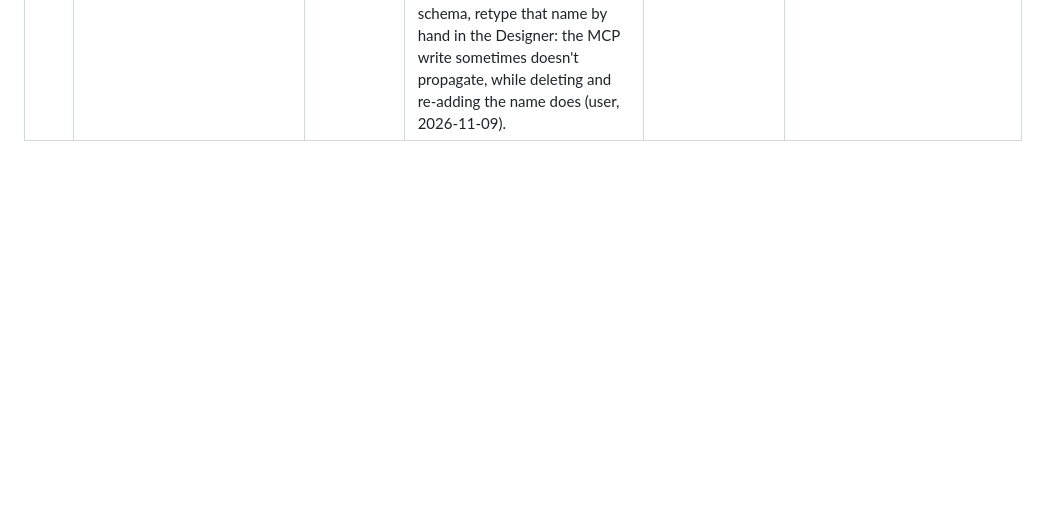
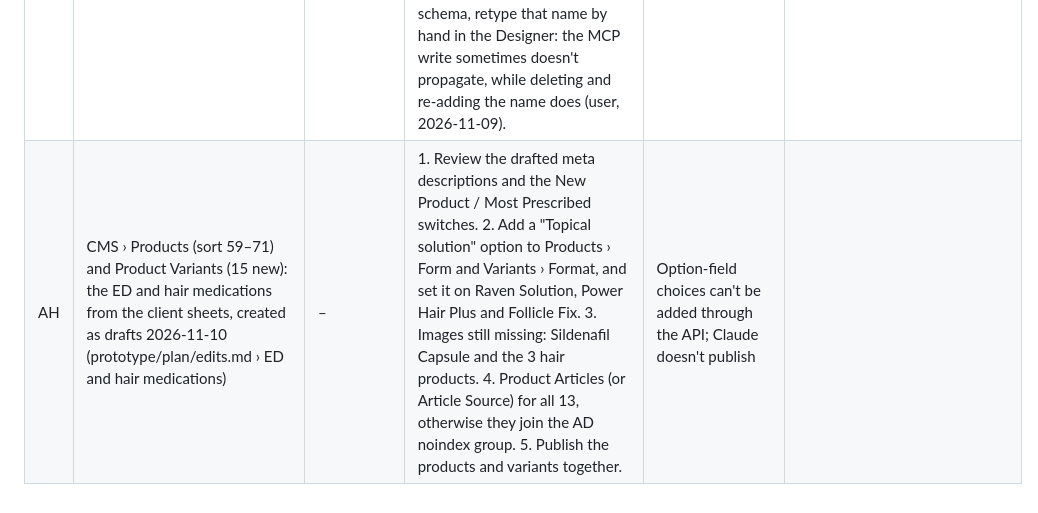
Before and after one commit to brandvm/regenx, a Markdown page: docs/handoff/MANUAL-TODO.md, the part around the change. Drawn GitHub-style; blank space fills up the shorter version.

Commit message:
MANUAL-TODO AH: 13 ED and hair medications added to the CMS as drafts
Co-Authored-By: Claude Opus 5.5 <noreply@anthropic.com>

```diff
--- a/docs/handoff/MANUAL-TODO.md
+++ b/docs/handoff/MANUAL-TODO.md
@@ -89,3 +89,4 @@ again at each gate, so the steps are found early and not at the end:
 | AE | Pages › `/design/medication-catalog` | – | Check it is Draft (a duplicate catalog that is still indexable). The user asked for draft on 2026-11-09 but the MCP connection had dropped, so it was never confirmed. | – | |
 | AF | /faqs/physician | – | Returns 404 on staging since 2026-11-09 (not touched by Claude). Check the FAQ Category item (slug, draft state) and publish. | – | |
 | AG | Site › Publish to `regen-x.webflow.io` (after the 02ad09f staging deploy is green) | – | Publish: Date of Birth `data-date-select` (Month / Day / Year dropdowns) and the form field renames (5 search boxes "Field" → `Medication Search`; forms "Email Form" → Medication Search / Article Filter / Lab Test Search). Then check: /contact step 2 at 1440 and 390 shows three dropdowns; Site settings › Forms (or `list_forms`) lists no field called "Field" and no form called "Email Form". If a rename hasn't reached the form schema, retype that name by hand in the Designer: the MCP write sometimes doesn't propagate, while deleting and re-adding the name does (user, 2026-11-09). | Claude doesn't publish (PreToolUse hook) | ☑ published by the user; checked 2026-11-10: /contact shows the Month / Day / Year and custom State lists on staging; `list_forms` has no "Field" and no "Email Form" (all renames reached the form schema, no retyping needed) |
+| AH | CMS › Products (sort 59–71) and Product Variants (15 new): the ED and hair medications from the client sheets, created as drafts 2026-11-10 (prototype/plan/edits.md › ED and hair medications) | – | 1. Review the drafted meta descriptions and the New Product / Most Prescribed switches. 2. Add a "Topical solution" option to Products › Form and Variants › Format, and set it on Raven Solution, Power Hair Plus and Follicle Fix. 3. Images still missing: Sildenafil Capsule and the 3 hair products. 4. Product Articles (or Article Source) for all 13, otherwise they join the AD noindex group. 5. Publish the products and variants together. | Option-field choices can't be added through the API; Claude doesn't publish | |
```
